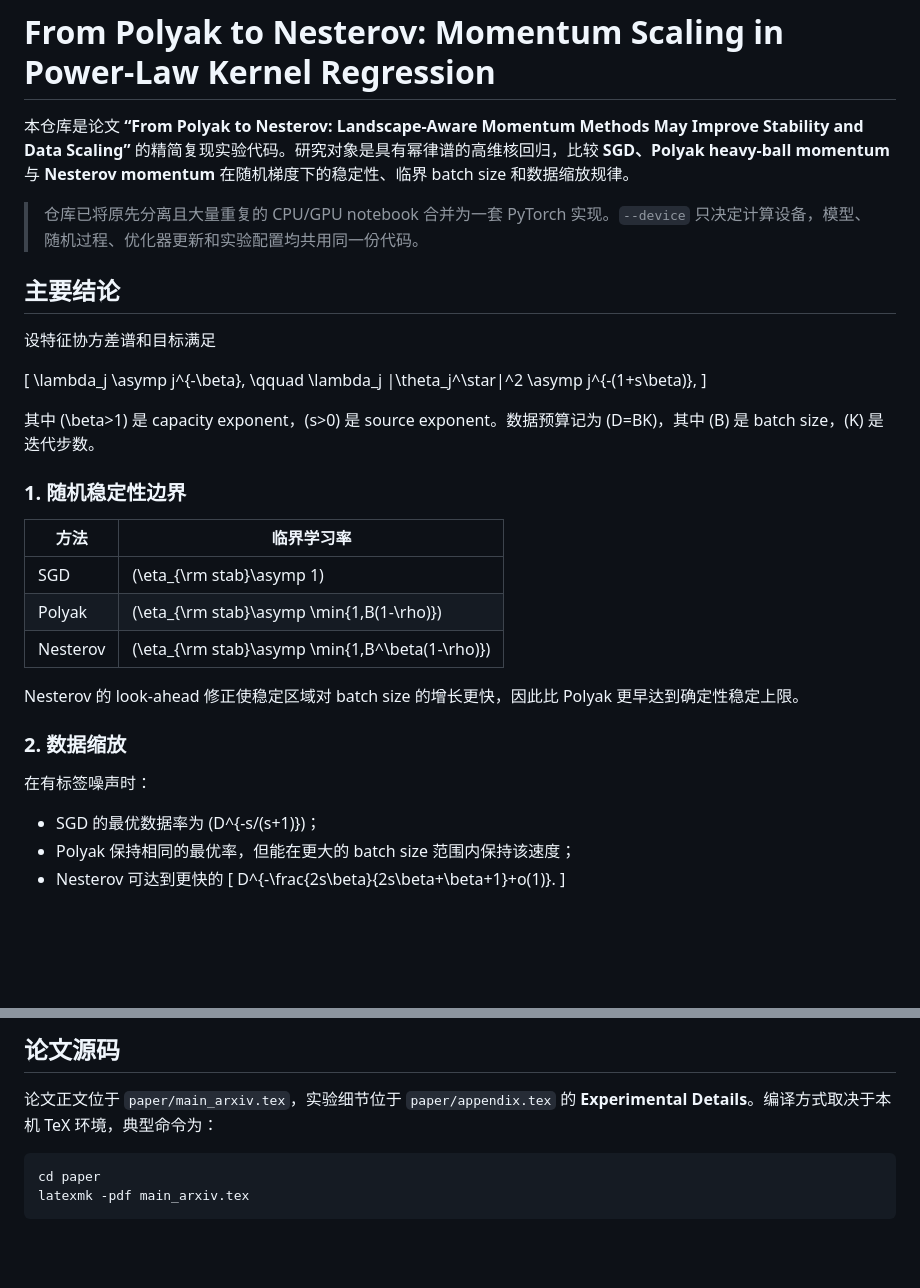
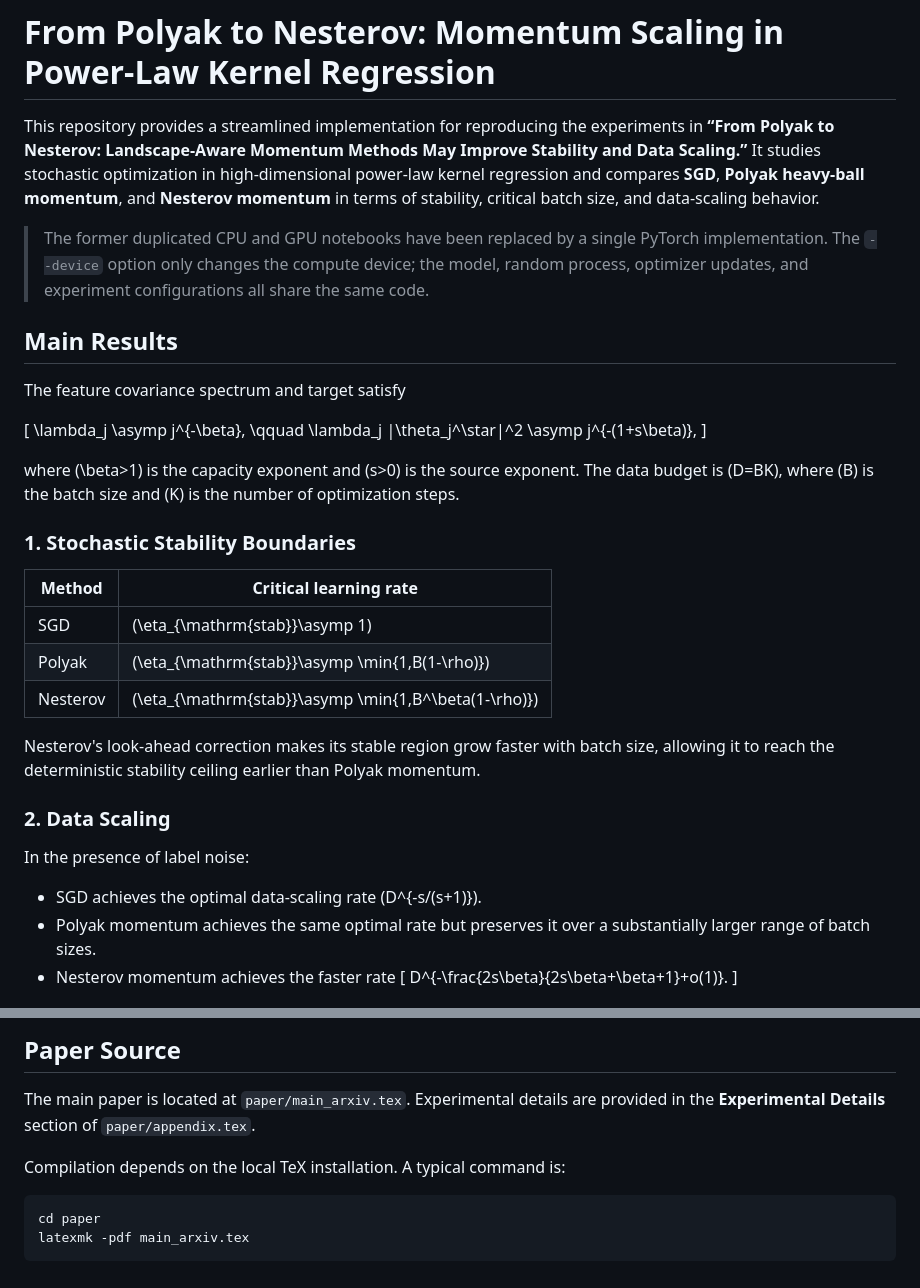
Before and after one commit to alexhuang13/Momentum_scaling, a Markdown page: README.md, 2 parts joined by grey strips. GitHub-like rendering; blank space fills up the shorter version.

````diff
--- a/README.md
+++ b/README.md
@@ -1,37 +1,37 @@
 # From Polyak to Nesterov: Momentum Scaling in Power-Law Kernel Regression
 
-本仓库是论文 **“From Polyak to Nesterov: Landscape-Aware Momentum Methods May Improve Stability and Data Scaling”** 的精简复现实验代码。研究对象是具有幂律谱的高维核回归，比较 **SGD、Polyak heavy-ball momentum** 与 **Nesterov momentum** 在随机梯度下的稳定性、临界 batch size 和数据缩放规律。
+This repository provides a streamlined implementation for reproducing the experiments in **“From Polyak to Nesterov: Landscape-Aware Momentum Methods May Improve Stability and Data Scaling.”** It studies stochastic optimization in high-dimensional power-law kernel regression and compares **SGD**, **Polyak heavy-ball momentum**, and **Nesterov momentum** in terms of stability, critical batch size, and data-scaling behavior.
 
-> 仓库已将原先分离且大量重复的 CPU/GPU notebook 合并为一套 PyTorch 实现。`--device` 只决定计算设备，模型、随机过程、优化器更新和实验配置均共用同一份代码。
+> The former duplicated CPU and GPU notebooks have been replaced by a single PyTorch implementation. The `--device` option only changes the compute device; the model, random process, optimizer updates, and experiment configurations all share the same code.
 
-## 主要结论
+## Main Results
 
-设特征协方差谱和目标满足
+The feature covariance spectrum and target satisfy
 
 \[
 \lambda_j \asymp j^{-\beta}, \qquad
 \lambda_j |\theta_j^\star|^2 \asymp j^{-(1+s\beta)},
 \]
 
-其中 \(\beta>1\) 是 capacity exponent，\(s>0\) 是 source exponent。数据预算记为 \(D=BK\)，其中 \(B\) 是 batch size，\(K\) 是迭代步数。
+where \(\beta>1\) is the capacity exponent and \(s>0\) is the source exponent. The data budget is \(D=BK\), where \(B\) is the batch size and \(K\) is the number of optimization steps.
 
-### 1. 随机稳定性边界
+### 1. Stochastic Stability Boundaries
 
-| 方法 | 临界学习率 |
+| Method | Critical learning rate |
 |---|---|
-| SGD | \(\eta_{\rm stab}\asymp 1\) |
-| Polyak | \(\eta_{\rm stab}\asymp \min\{1,B(1-\rho)\}\) |
-| Nesterov | \(\eta_{\rm stab}\asymp \min\{1,B^\beta(1-\rho)\}\) |
+| SGD | \(\eta_{\mathrm{stab}}\asymp 1\) |
+| Polyak | \(\eta_{\mathrm{stab}}\asymp \min\{1,B(1-\rho)\}\) |
+| Nesterov | \(\eta_{\mathrm{stab}}\asymp \min\{1,B^\beta(1-\rho)\}\) |
 
-Nesterov 的 look-ahead 修正使稳定区域对 batch size 的增长更快，因此比 Polyak 更早达到确定性稳定上限。
+Nesterov's look-ahead correction makes its stable region grow faster with batch size, allowing it to reach the deterministic stability ceiling earlier than Polyak momentum.
 
-### 2. 数据缩放
+### 2. Data Scaling
 
-在有标签噪声时：
+In the presence of label noise:
 
-- SGD 的最优数据率为 \(D^{-s/(s+1)}\)；
-- Polyak 保持相同的最优率，但能在更大的 batch size 范围内保持该速度；
-- Nesterov 可达到更快的
+- SGD achieves the optimal data-scaling rate \(D^{-s/(s+1)}\).
+- Polyak momentum achieves the same optimal rate but preserves it over a substantially larger range of batch sizes.
+- Nesterov momentum achieves the faster rate
   \[
   D^{-\frac{2s\beta}{2s\beta+\beta+1}+o(1)}.
   \]
@@ -202,7 +204,9 @@ MPS 对 `float64` 支持有限，因此 `--dtype auto` 在 MPS 上选择 `float3
 
-## 论文源码
+## Paper Source
 
-论文正文位于 `paper/main_arxiv.tex`，实验细节位于 `paper/appendix.tex` 的 **Experimental Details**。编译方式取决于本机 TeX 环境，典型命令为：
+The main paper is located at `paper/main_arxiv.tex`. Experimental details are provided in the **Experimental Details** section of `paper/appendix.tex`.
+
+Compilation depends on the local TeX installation. A typical command is:
 
 ```bash
 cd paper
````
Also changed, not shown: other parts of README.md (+50 -48 lines).
